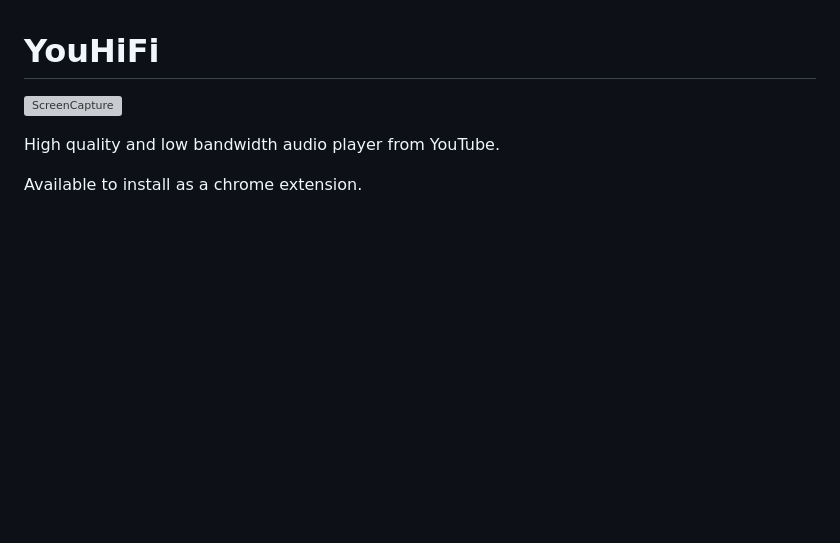
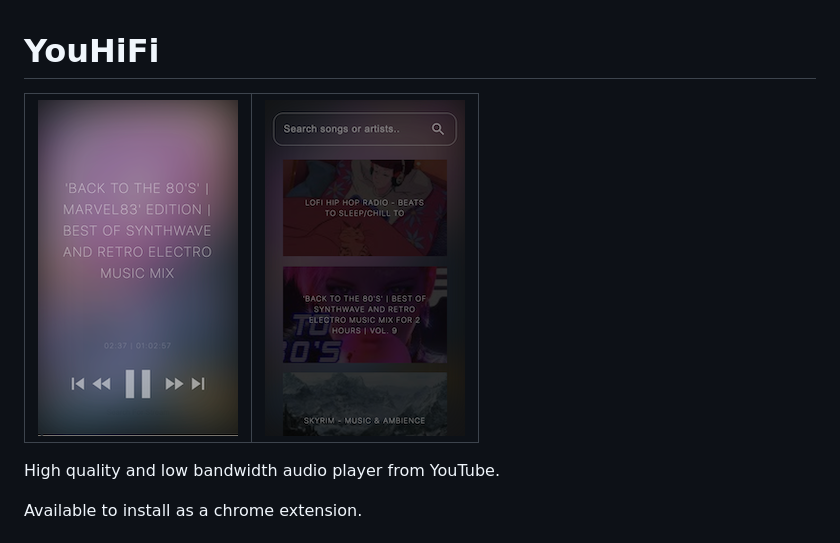
Before and after one commit to joextodd/youhifi, a Markdown page: README.md, the part around the change. GitHub-like rendering; pictures changed too: images/screenshot1.png (added), images/screenshot2.png (added); blank space fills up the shorter version; grey boxes are pictures that could not be loaded.

Commit message:
Update screenshots

```diff
--- a/README.md
+++ b/README.md
@@ -1,6 +1,7 @@
 # YouHiFi
 
-![ScreenCapture](./images/screencapture.gif)
+| ![Player](./images/screenshot1.png) | ![Search](./images/screenshot2.png) |
+|:-----------------------------------:|:-----------------------------------:|
 
 High quality and low bandwidth audio player from YouTube.
 
```
Also changed, not shown: 2 other files.
